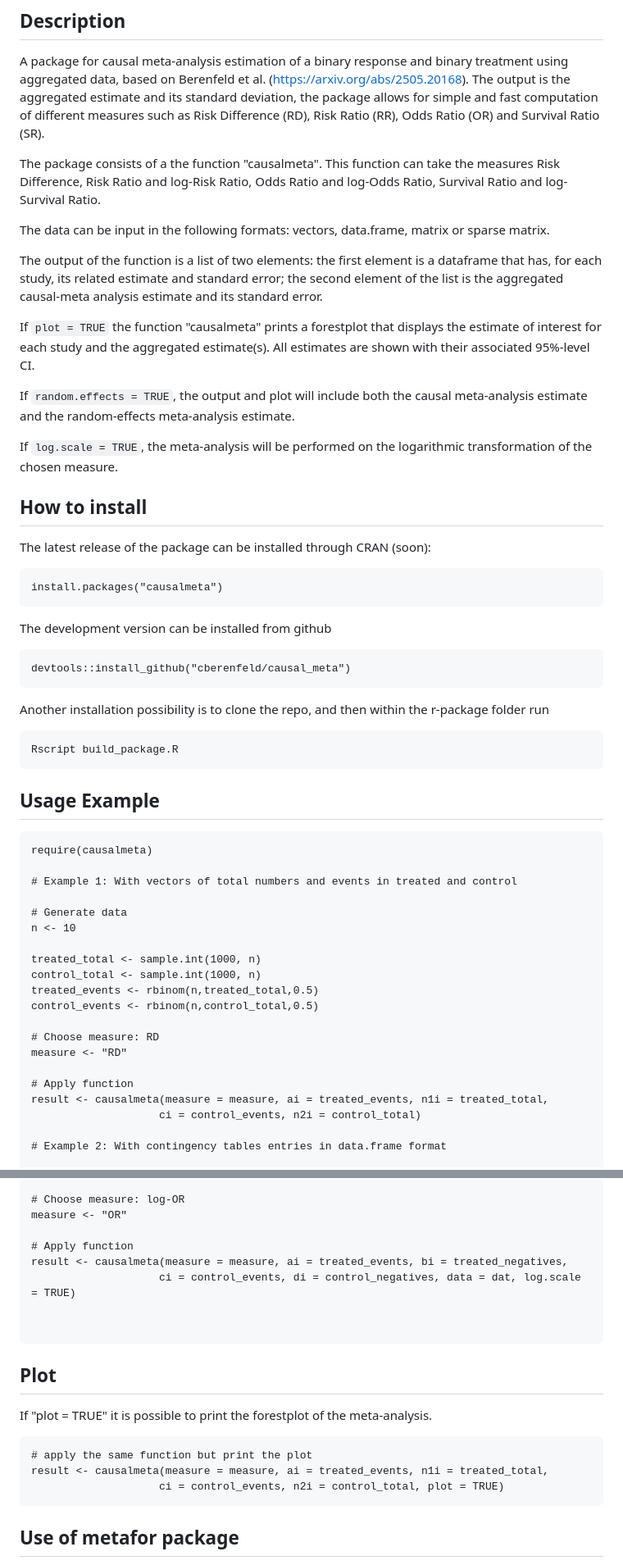
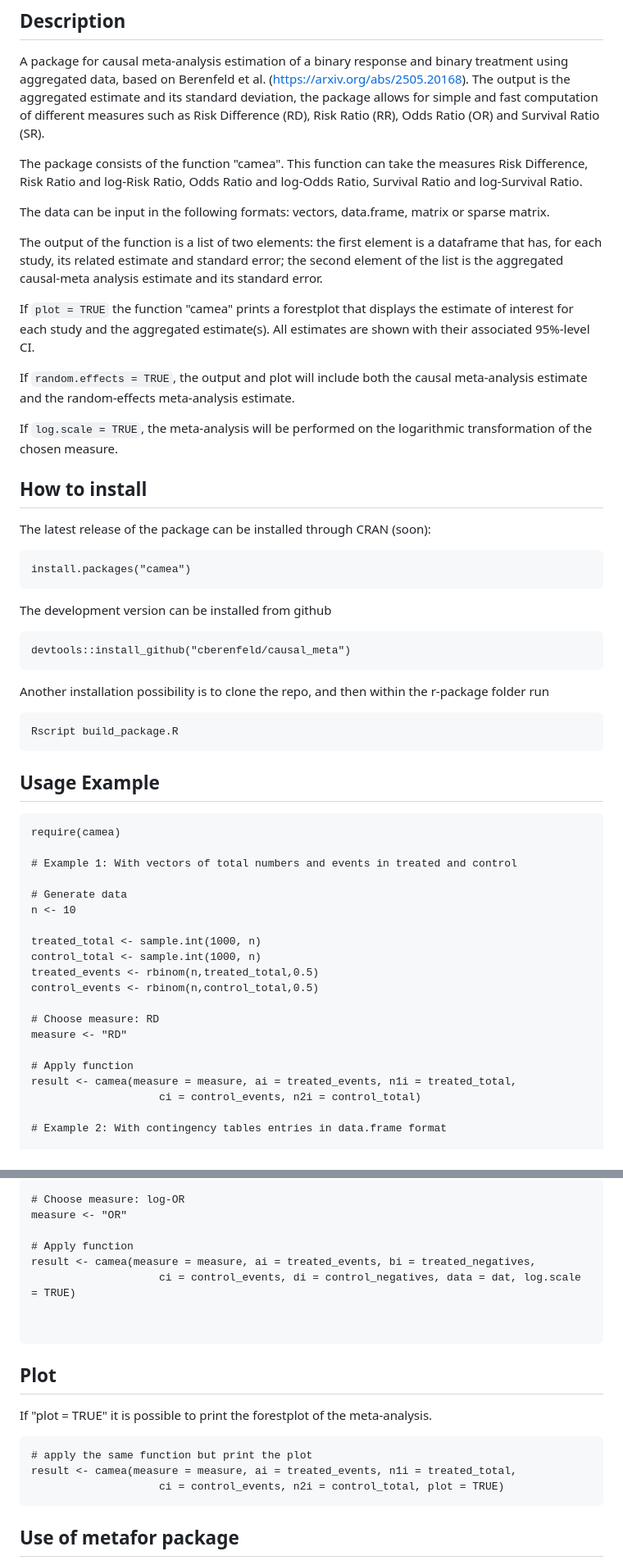
Before and after one commit to cberenfeld/camea, a Markdown page: README.md, 2 parts joined by grey strips. Shown at 82% size. GitHub-like rendering.

````diff
--- a/README.md
+++ b/README.md
@@ -2,13 +2,13 @@
 
 A package for causal meta-analysis estimation of a binary response and binary treatment using aggregated data, based on Berenfeld et al. (https://arxiv.org/abs/2505.20168). The output is the aggregated estimate and its standard deviation, the package allows for simple and fast computation of different measures such as Risk Difference (RD), Risk Ratio (RR), Odds Ratio (OR) and Survival Ratio (SR).
 
-The package consists of a the function "causalmeta". This function can take the measures Risk Difference, Risk Ratio and log-Risk Ratio, Odds Ratio and log-Odds Ratio, Survival Ratio and log-Survival Ratio.
+The package consists of the function "camea". This function can take the measures Risk Difference, Risk Ratio and log-Risk Ratio, Odds Ratio and log-Odds Ratio, Survival Ratio and log-Survival Ratio.
 
 The data can be input in the following formats: vectors, data.frame, matrix or sparse matrix.
 
 The output of the function is a list of two elements: the first element is a dataframe that has, for each study, its related estimate and standard error; the second element of the list is the aggregated causal-meta analysis estimate and its standard error.
 
-If `plot = TRUE` the function "causalmeta" prints a forestplot that displays the estimate of interest for each study and the aggregated estimate(s). All estimates are shown with their associated 95%-level CI.
+If `plot = TRUE` the function "camea" prints a forestplot that displays the estimate of interest for each study and the aggregated estimate(s). All estimates are shown with their associated 95%-level CI.
 
 If `random.effects = TRUE`, the output and plot will include both the causal meta-analysis estimate and the random-effects meta-analysis estimate.
 
@@ -19,7 +19,7 @@ If `log.scale = TRUE`, the meta-analysis will be performed on the logarithmic tr
 The latest release of the package can be installed through CRAN (soon):
 
 ```{r, eval = FALSE}
-install.packages("causalmeta")
+install.packages("camea")
 ```
 
 The development version can be installed from github
@@ -37,7 +37,7 @@ Rscript build_package.R
 ## Usage Example
 
 ```{r}
-require(causalmeta)
+require(camea)
 
 # Example 1: With vectors of total numbers and events in treated and control
 
@@ -53,7 +53,7 @@ control_events <- rbinom(n,control_total,0.5)
 measure <- "RD"
 
 # Apply function
-result <- causalmeta(measure = measure, ai = treated_events, n1i = treated_total,
+result <- camea(measure = measure, ai = treated_events, n1i = treated_total,
                     ci = control_events, n2i = control_total)
 
 # Example 2: With contingency tables entries in data.frame format
@@ -74,7 +74,7 @@ dat <- data.frame(treated_events,control_events,treated_negatives,control_negati
 measure <- "OR"
 
 # Apply function
-result <- causalmeta(measure = measure, ai = treated_events, bi = treated_negatives,
+result <- camea(measure = measure, ai = treated_events, bi = treated_negatives,
                     ci = control_events, di = control_negatives, data = dat, log.scale = TRUE)
 
 
@@ -86,7 +86,7 @@ If "plot = TRUE" it is possible to print the forestplot of the meta-analysis.
 
 ```{r my-forest-plot, fig.width=9, fig.height=6, out.width='100%'}
 # apply the same function but print the plot
-result <- causalmeta(measure = measure, ai = treated_events, n1i = treated_total,
+result <- camea(measure = measure, ai = treated_events, n1i = treated_total,
                     ci = control_events, n2i = control_total, plot = TRUE)
 ```
 
````
